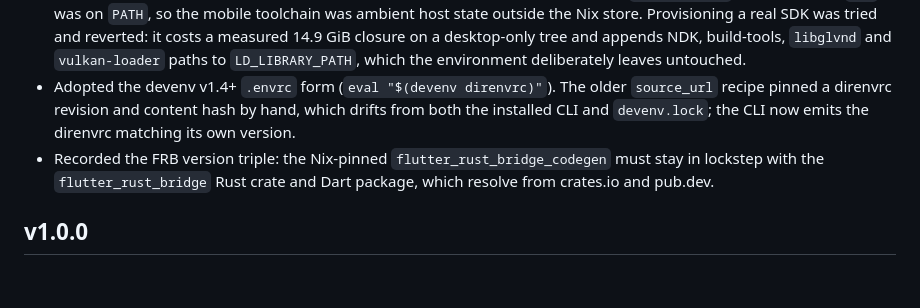
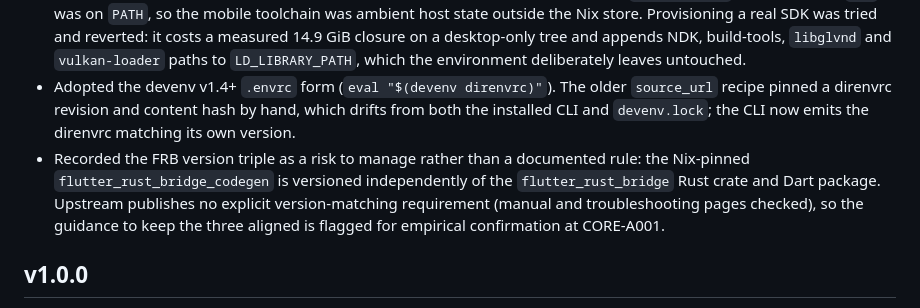
Before and after one commit to SkrOYC/burlmd, a Markdown page: .constitution/tech-spec/changelog.md, the part around the change. GitHub-like rendering; blank space fills up the shorter version.

```diff
--- a/.constitution/tech-spec/changelog.md
+++ b/.constitution/tech-spec/changelog.md
@@ -11,7 +11,7 @@ Phase 0 (tooling readiness). Amendments driven by empirically verifying the stac
 - Corrected the SQLCipher encryption claim. It was documented as AES-256-GCM; SQLCipher 4.x is in fact AES-256-CBC with per-page HMAC-SHA512 authentication (Encrypt-then-MAC) and PBKDF2-HMAC-SHA512 key derivation, confirmed against `PRAGMA cipher_settings`. This is not an AEAD, and the distinction matters for EPIC-C's tamper-resistance reasoning. The same wording was corrected in the `UIDB-B002` acceptance criterion.
 - Pinned Android SDK *discovery* shut by pointing `ANDROID_HOME`/`ANDROID_SDK_ROOT` at an empty in-repo path. Flutter was otherwise discovering an SDK by scanning the contributor's home directory — no `ANDROID_HOME` was set and no `adb` was on `PATH`, so the mobile toolchain was ambient host state outside the Nix store. Provisioning a real SDK was tried and reverted: it costs a measured 14.9 GiB closure on a desktop-only tree and appends NDK, build-tools, `libglvnd` and `vulkan-loader` paths to `LD_LIBRARY_PATH`, which the environment deliberately leaves untouched.
 - Adopted the devenv v1.4+ `.envrc` form (`eval "$(devenv direnvrc)"`). The older `source_url` recipe pinned a direnvrc revision and content hash by hand, which drifts from both the installed CLI and `devenv.lock`; the CLI now emits the direnvrc matching its own version.
-- Recorded the FRB version triple: the Nix-pinned `flutter_rust_bridge_codegen` must stay in lockstep with the `flutter_rust_bridge` Rust crate and Dart package, which resolve from crates.io and pub.dev.
+- Recorded the FRB version triple as a risk to manage rather than a documented rule: the Nix-pinned `flutter_rust_bridge_codegen` is versioned independently of the `flutter_rust_bridge` Rust crate and Dart package. Upstream publishes no explicit version-matching requirement (manual and troubleshooting pages checked), so the guidance to keep the three aligned is flagged for empirical confirmation at CORE-A001.
 
 ## v1.0.0
 - Selected `flutter_rust_bridge` (v2) for FFI, `rusqlite` for local index, and `gix` for Git operations.
```
Also changed, not shown: .constitution/tech-spec/stack.md (+1 -1 lines), README.md (+10 -7 lines).
